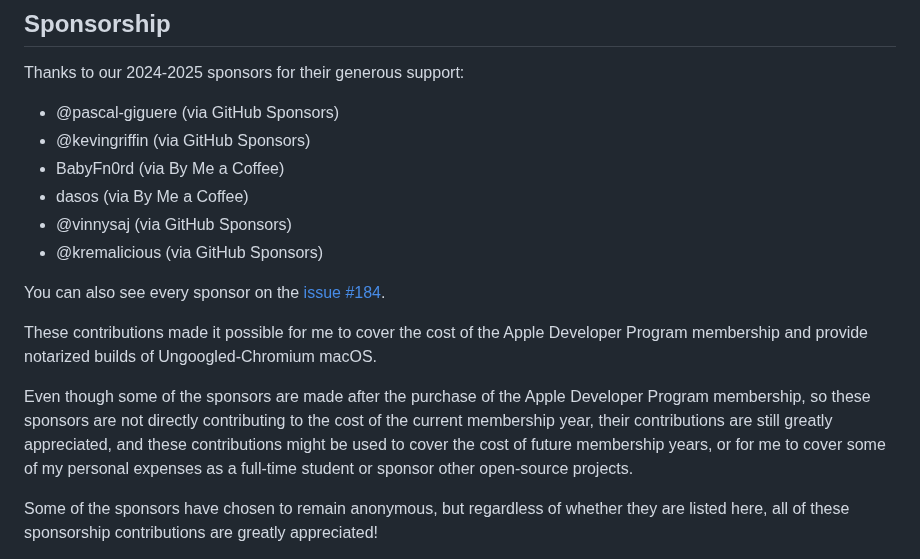
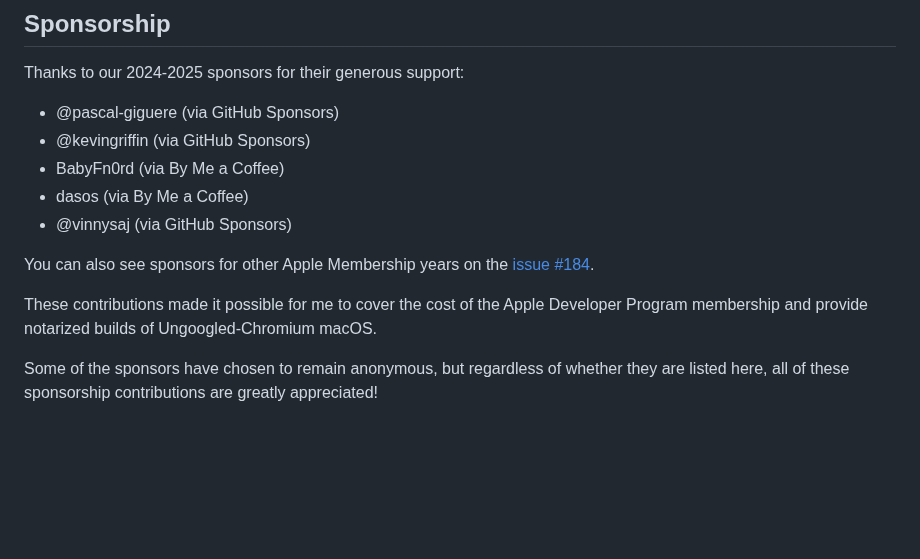
Before and after one commit to ZynclaveTech/tarka-browser, a Markdown page: announcements.md, the part around the change. GitHub-like rendering; blank space fills up the shorter version.

```diff
--- a/announcements.md
+++ b/announcements.md
@@ -30,13 +30,10 @@ Thanks to our 2024-2025 sponsors for their generous support:
 - BabyFn0rd (via By Me a Coffee)
 - dasos (via By Me a Coffee)
 - @vinnysaj (via GitHub Sponsors)
-- @kremalicious (via GitHub Sponsors)
 
-You can also see every sponsor on the [issue #184](https://github.com/ungoogled-software/ungoogled-chromium-macos/issues/184).
+You can also see sponsors for other Apple Membership years on the [issue #184](https://github.com/ungoogled-software/ungoogled-chromium-macos/issues/184).
 
 These contributions made it possible for me to cover the cost of the Apple Developer Program membership and provide notarized builds of Ungoogled-Chromium macOS.
-
-Even though some of the sponsors are made after the purchase of the Apple Developer Program membership, so these sponsors are not directly contributing to the cost of the current membership year, their contributions are still greatly appreciated, and these contributions might be used to cover the cost of future membership years, or for me to cover some of my personal expenses as a full-time student or sponsor other open-source projects.
 
 Some of the sponsors have chosen to remain anonymous, but regardless of whether they are listed here, all of these sponsorship contributions are greatly appreciated!
 
```
Also changed, not shown: README.md (+1 -4 lines).
